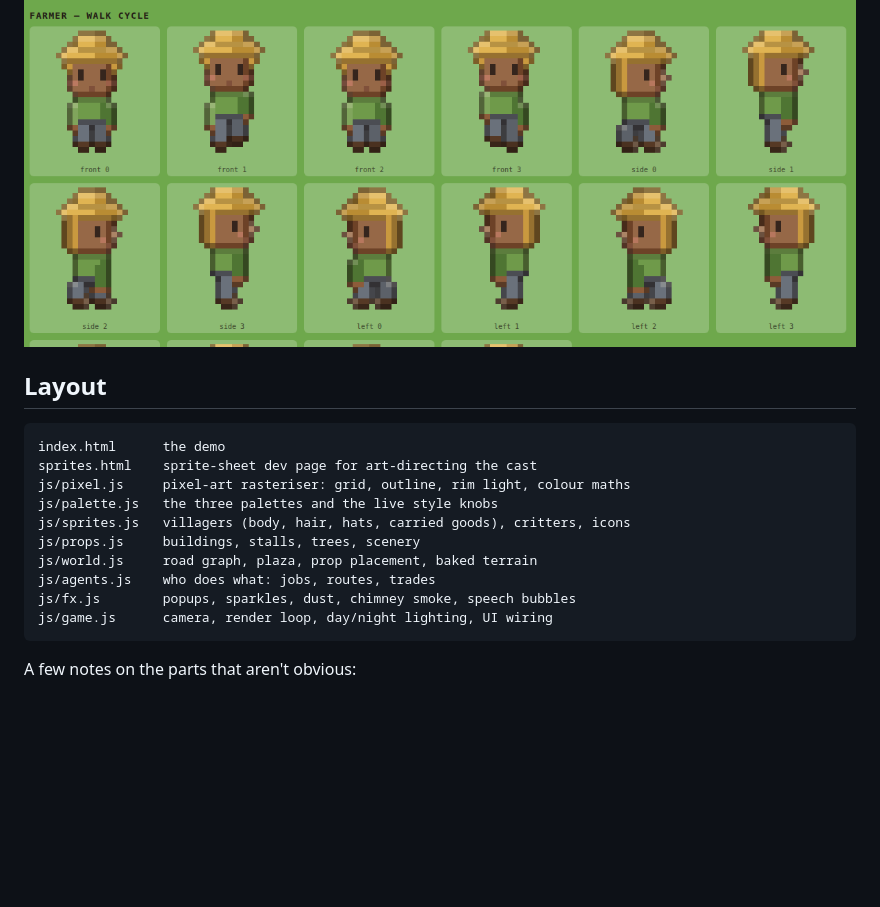
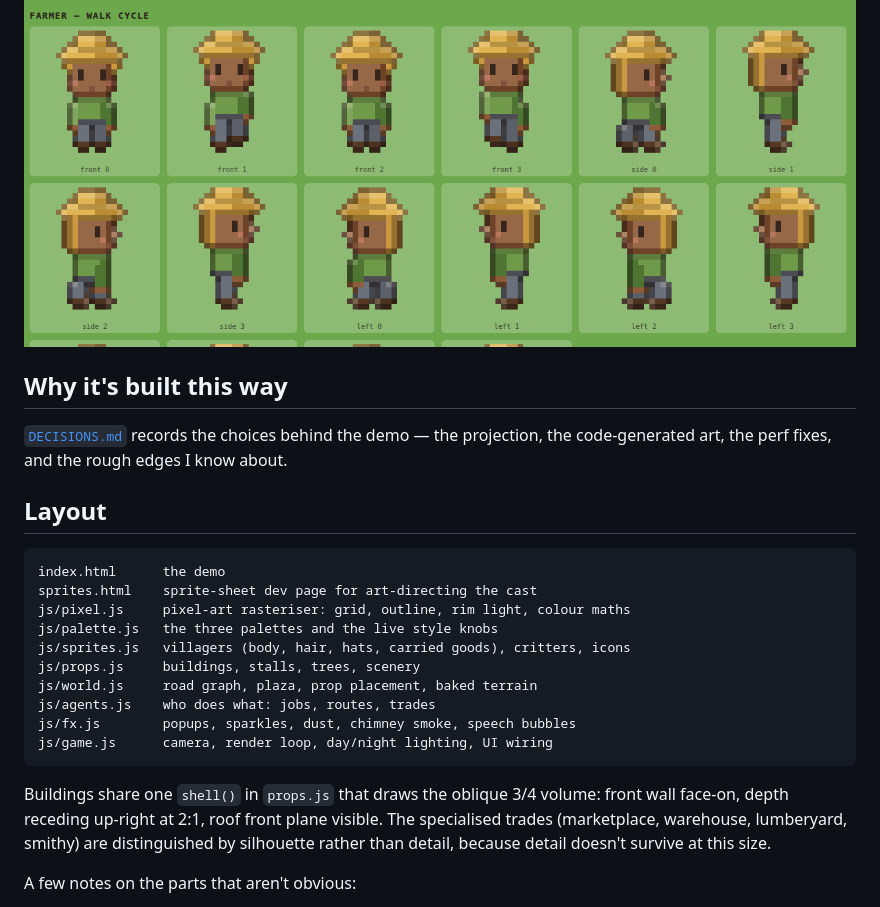
Before and after one commit to benedicthsieh/crossroads, a Markdown page: README.md, the part around the change. Drawn GitHub-style; blank space fills up the shorter version.

````diff
--- a/README.md
+++ b/README.md
@@ -102,6 +102,12 @@ character work actually happens; the game view is too small to judge a face in.
 
 ![a page of the sprite sheet](docs/sprite-sheet.png)
 
+## Why it's built this way
+
+[`DECISIONS.md`](DECISIONS.md) records the choices behind the demo — the
+projection, the code-generated art, the perf fixes, and the rough edges I know
+about.
+
 ## Layout
 
 ```
@@ -116,6 +122,12 @@ js/agents.js    who does what: jobs, routes, trades
 js/fx.js        popups, sparkles, dust, chimney smoke, speech bubbles
 js/game.js      camera, render loop, day/night lighting, UI wiring
 ```
+
+Buildings share one `shell()` in `props.js` that draws the oblique 3/4 volume:
+front wall face-on, depth receding up-right at 2:1, roof front plane visible.
+The specialised trades (marketplace, warehouse, lumberyard, smithy) are
+distinguished by silhouette rather than detail, because detail doesn't survive
+at this size.
 
 A few notes on the parts that aren't obvious:
 
````
Also changed, not shown: DECISIONS.md (added, +128 -0 lines).
